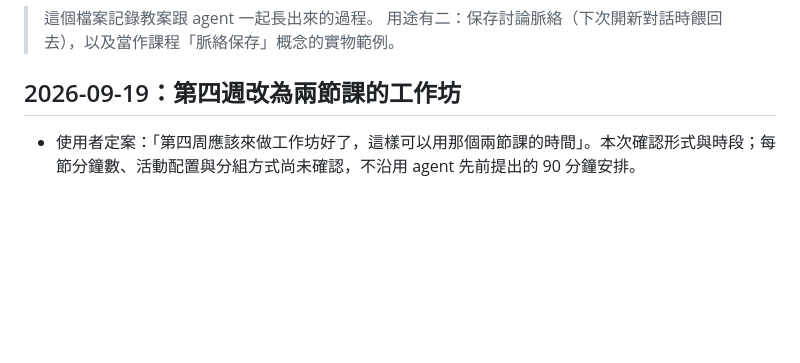
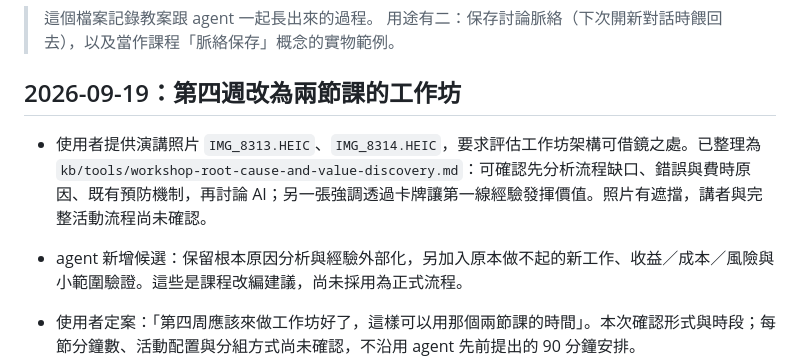
Before and after one commit to jimmy60504/agentic-knowledge-work, a Markdown page: 工作紀錄.md, the part around the change. Drawn GitHub-style; blank space fills up the shorter version.

```diff
--- a/工作紀錄.md
+++ b/工作紀錄.md
@@ -4,6 +4,9 @@
 > 用途有二：保存討論脈絡（下次開新對話時餵回去），以及當作課程「脈絡保存」概念的實物範例。
 
 ## 2026-09-19：第四週改為兩節課的工作坊
+
+- 使用者提供演講照片 `IMG_8313.HEIC`、`IMG_8314.HEIC`，要求評估工作坊架構可借鏡之處。已整理為 `kb/tools/workshop-root-cause-and-value-discovery.md`：可確認先分析流程缺口、錯誤與費時原因、既有預防機制，再討論 AI；另一張強調透過卡牌讓第一線經驗發揮價值。照片有遮擋，講者與完整活動流程尚未確認。
+- agent 新增候選：保留根本原因分析與經驗外部化，另加入原本做不起的新工作、收益／成本／風險與小範圍驗證。這些是課程改編建議，尚未採用為正式流程。
 
 - 使用者定案：「第四周應該來做工作坊好了，這樣可以用那個兩節課的時間」。本次確認形式與時段；每節分鐘數、活動配置與分組方式尚未確認，不沿用 agent 先前提出的 90 分鐘安排。
 - 討論緣由（使用者）：一般人難從抽象的 agent 說明感受用途；自己最有感的是 agent 能持續整理知識。上次備課示範含太多只有講師理解的脈絡，未充分連結學員需求；學員也可能尚未看過更好的工作方法，無法自行想像用途。
```
Also changed, not shown: kb/tools/workshop-root-cause-and-value-discovery.md (added, +46 -0 lines).
